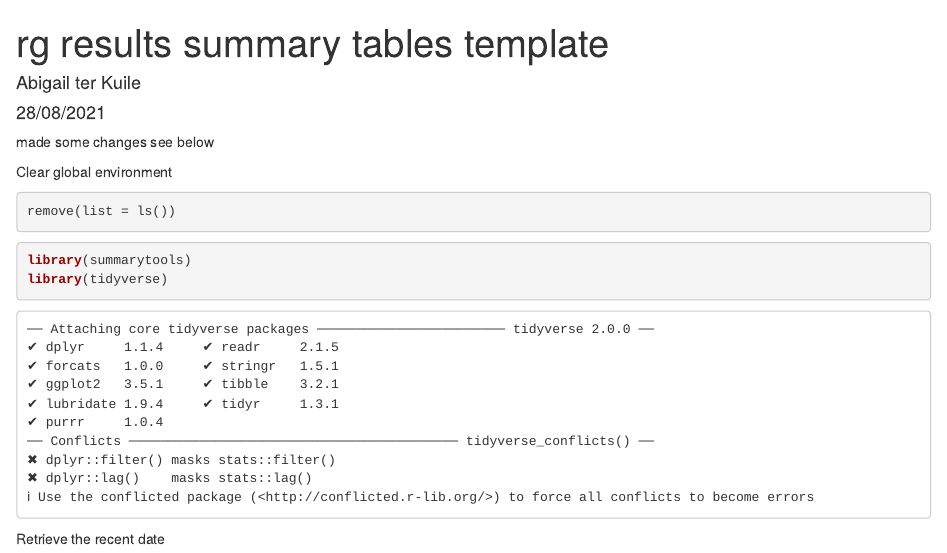
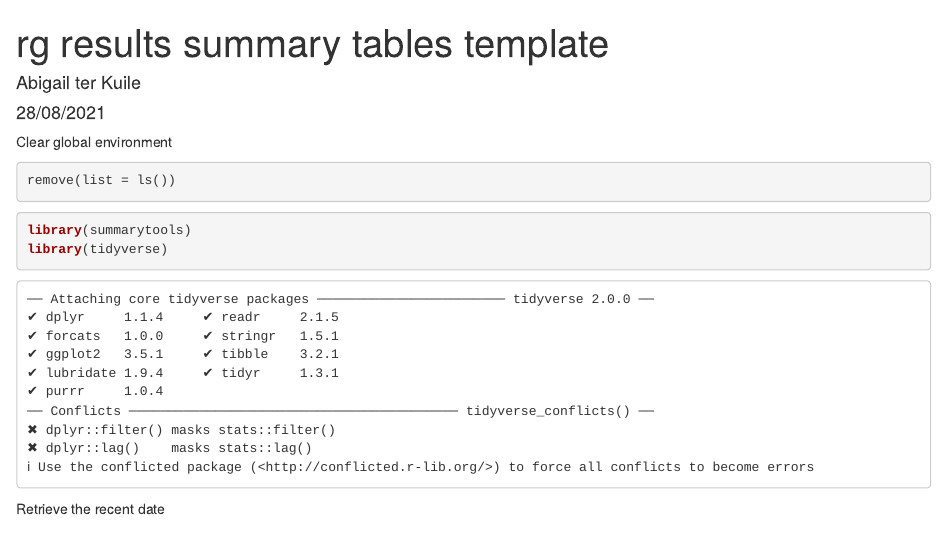
Before and after one commit to tnggroup/genetic_correlations, an R Markdown document (scripts/post_processing/rg_postprocessing_outline.Rmd): the page in a window 1100 px wide, from its top. Rendered offline with R 4.5, knitr and Pandoc, with nearby package versions.

Commit message:
Update rg_postprocessing_outline.Rmd

````diff
--- a/scripts/post_processing/rg_postprocessing_outline.Rmd
+++ b/scripts/post_processing/rg_postprocessing_outline.Rmd
@@ -6,7 +6,6 @@ output: html_document
 ---
 
 
-made some changes see below
 
 ```{r setup, include=FALSE}
 knitr::opts_chunk$set(echo = TRUE,
````
